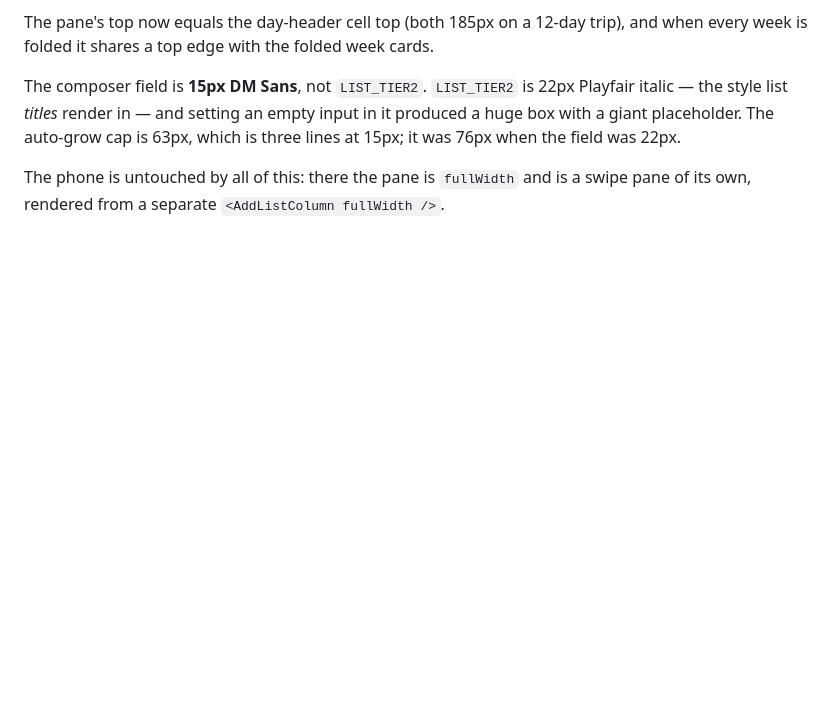
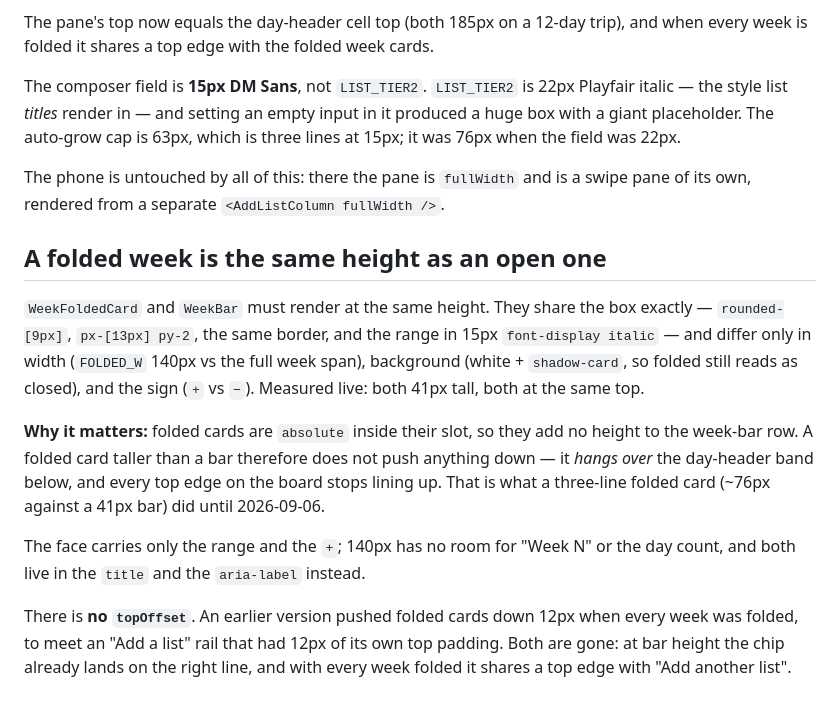
Before and after one commit to bdirenfeld/roam, a Markdown page: CLAUDE.md, the part around the change. Rendered like a GitHub page; blank space fills up the shorter version.

Commit message:
Why a folded week must be bar height
Co-Authored-By: Claude Opus 5 <noreply@anthropic.com>

```diff
--- a/CLAUDE.md
+++ b/CLAUDE.md
@@ -462,3 +462,26 @@ which is three lines at 15px; it was 76px when the field was 22px.
 
 The phone is untouched by all of this: there the pane is `fullWidth` and is a
 swipe pane of its own, rendered from a separate `<AddListColumn fullWidth />`.
+
+## A folded week is the same height as an open one
+
+`WeekFoldedCard` and `WeekBar` must render at the same height. They share the
+box exactly — `rounded-[9px]`, `px-[13px] py-2`, the same border, and the range
+in 15px `font-display italic` — and differ only in width (`FOLDED_W` 140px vs the
+full week span), background (white + `shadow-card`, so folded still reads as
+closed), and the sign (`+` vs `−`). Measured live: both 41px tall, both at the
+same top.
+
+**Why it matters:** folded cards are `absolute` inside their slot, so they add no
+height to the week-bar row. A folded card taller than a bar therefore does not
+push anything down — it *hangs over* the day-header band below, and every top
+edge on the board stops lining up. That is what a three-line folded card (~76px
+against a 41px bar) did until 2026-09-06.
+
+The face carries only the range and the `+`; 140px has no room for "Week N" or
+the day count, and both live in the `title` and the `aria-label` instead.
+
+There is **no `topOffset`**. An earlier version pushed folded cards down 12px when
+every week was folded, to meet an "Add a list" rail that had 12px of its own top
+padding. Both are gone: at bar height the chip already lands on the right line,
+and with every week folded it shares a top edge with "Add another list".
```
